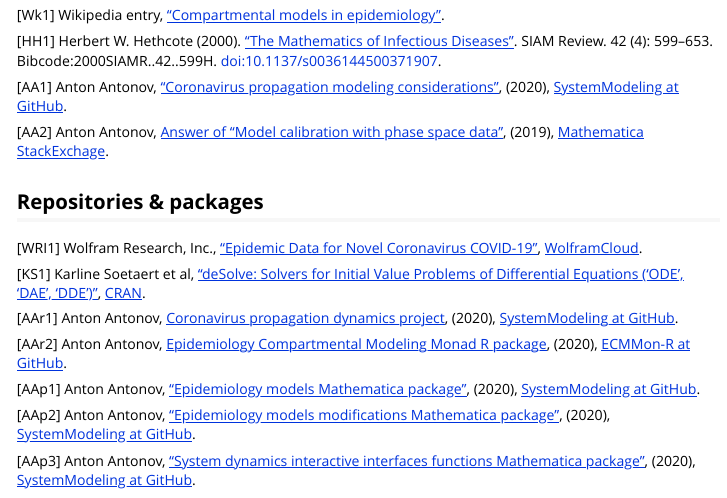
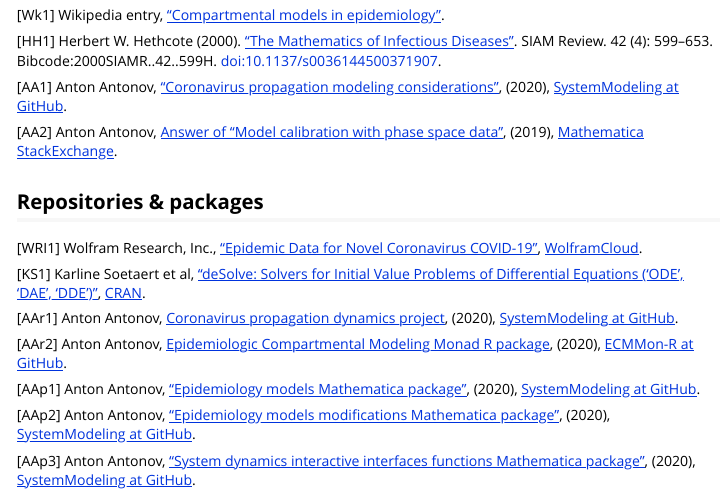
Before and after one commit to antononcube/ECMMon-R, an R Markdown document (vignettes/Basic-experiments-workflow-for-simple-epidemiological-models.Rmd): the page in a window 1100 px wide, from 6550 px down. Rendered offline with R 4.5, knitr and Pandoc, with nearby package versions; long lines of code are wrapped; common packages that the code uses without loading them are loaded.

Commit message:
docs: Better references.

```diff
--- a/vignettes/Basic-experiments-workflow-for-simple-epidemiological-models.Rmd
+++ b/vignettes/Basic-experiments-workflow-for-simple-epidemiological-models.Rmd
@@ -236,7 +236,7 @@
 
 [AA1] Anton Antonov, ["Coronavirus propagation modeling considerations"](https://github.com/antononcube/SystemModeling/blob/master/Projects/Coronavirus-propagation-dynamics/Documents/Coronavirus-propagation-modeling-considerations.md), (2020), [SystemModeling at GitHub](https://github.com/antononcube/SystemModeling).
 
-[AA2] Anton Antonov, [Answer of "Model calibration with phase space data"](https://mathematica.stackexchange.com/a/190295/34008), (2019), [Mathematica StackExchage](https://mathematica.stackexchange.com).
+[AA2] Anton Antonov, [Answer of "Model calibration with phase space data"](https://mathematica.stackexchange.com/a/190295/34008), (2019), [Mathematica StackExchange](https://mathematica.stackexchange.com).
 
 ## Repositories & packages
 
@@ -246,7 +246,7 @@
 
 [AAr1] Anton Antonov, [Coronavirus propagation dynamics project](https://github.com/antononcube/SystemModeling/tree/master/Projects/Coronavirus-propagation-dynamics), (2020), [SystemModeling at GitHub](https://github.com/antononcube/SystemModeling).
 
-[AAr2] Anton Antonov, [Epidemiology Compartmental Modeling Monad R package](https://github.com/antononcube/ECMMon-R), (2020), [ECMMon-R at GitHub](https://github.com/antononcube/ECMMon-R).
+[AAr2] Anton Antonov, [Epidemiologic Compartmental Modeling Monad R package](https://github.com/antononcube/ECMMon-R), (2020), [ECMMon-R at GitHub](https://github.com/antononcube/ECMMon-R).
 
 [AAp1] Anton Antonov, ["Epidemiology models Mathematica package"](https://github.com/antononcube/SystemModeling/blob/master/Projects/Coronavirus-propagation-dynamics/WL/EpidemiologyModels.m), (2020), [SystemModeling at GitHub](https://github.com/antononcube/SystemModeling).
 
```
